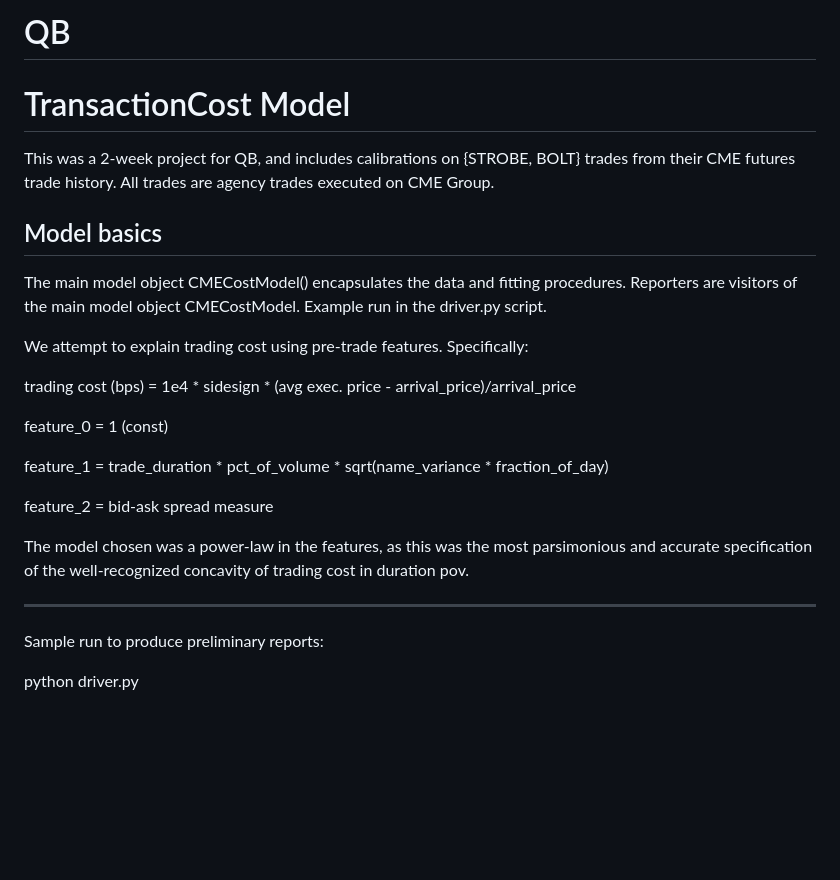
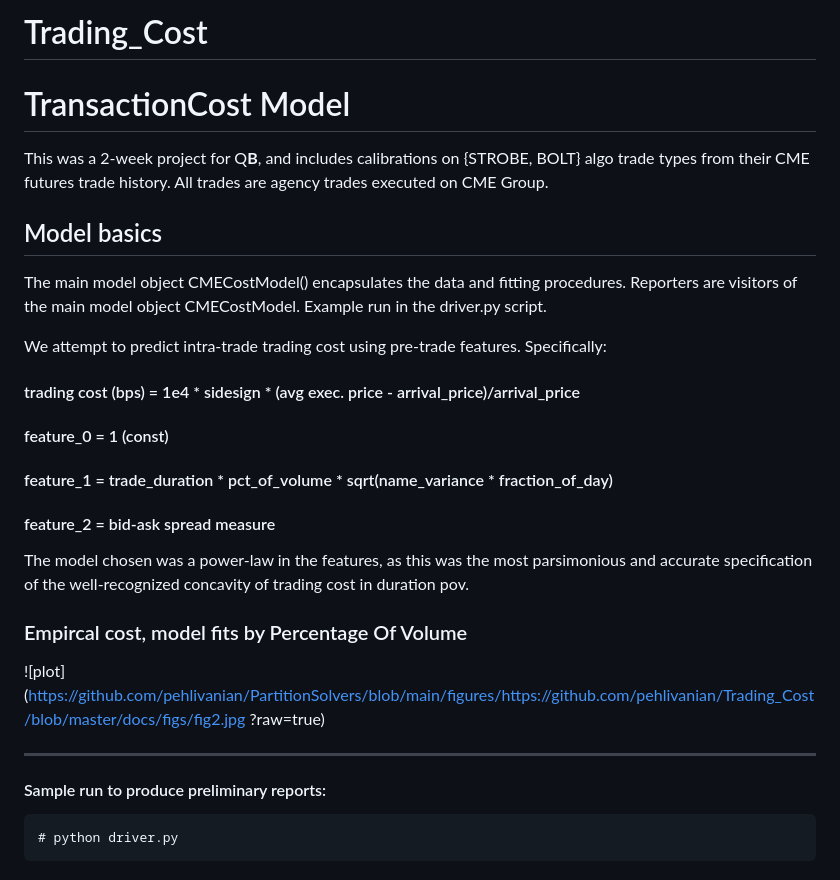
Before and after one commit to pehlivanian/Trading_Cost, a Markdown page: README.md, the part around the change. Drawn GitHub-style; blank space fills up the shorter version.

Commit message:
documentation

`````diff
--- a/README.md
+++ b/README.md
@@ -1,36 +1,34 @@
-# QB
+# Trading_Cost
 
 # TransactionCost Model
 
-This was a 2-week project for QB, and includes calibrations on
-{STROBE, BOLT} trades from their CME futures trade history. All trades
-are agency trades executed on CME Group.
+This was a 2-week project for Q**B**, and includes calibrations on
+{STROBE, BOLT} algo trade types from their CME futures trade history. All trades are agency trades executed on CME Group.
 
 ## Model basics
 
 The main model object CMECostModel() encapsulates the data and fitting
 procedures. Reporters are visitors of the main model object CMECostModel. Example run in the driver.py script.
 
-We attempt to explain trading cost using pre-trade features.
+We attempt to predict intra-trade trading cost using pre-trade features.
 Specifically:
 
-trading cost (bps)	= 1e4 * sidesign * (avg exec. price - arrival_price)/arrival_price
-
-feature_0              	=  1 (const)
-
-feature_1             	=  trade_duration * pct_of_volume * sqrt(name_variance * fraction_of_day)
-
-feature_2             	=  bid-ask spread measure
+#### trading cost (bps)	= 1e4 * sidesign * (avg exec. price - arrival_price)/arrival_price
+#### feature_0              	=  1 (const)
+#### feature_1             	=  trade_duration * pct_of_volume * sqrt(name_variance * fraction_of_day)
+#### feature_2             	=  bid-ask spread measure
 
 The model chosen was a power-law in the features, as this was the most
 parsimonious and accurate specification of the well-recognized
 concavity of trading cost in duration pov.
 
-
-
+### Empircal cost, model fits by Percentage Of Volume
+![plot](https://github.com/pehlivanian/PartitionSolvers/blob/main/figures/https://github.com/pehlivanian/Trading_Cost/blob/master/docs/figs/fig2.jpg
+?raw=true)
 
 ---
 
-Sample run to produce preliminary reports:
-
-python driver.py
+#### Sample run to produce preliminary reports:
+````
+# python driver.py
+````
`````
Also changed, not shown: docs/figs/fig1.jpg (added), docs/figs/fig2.jpg (added).
